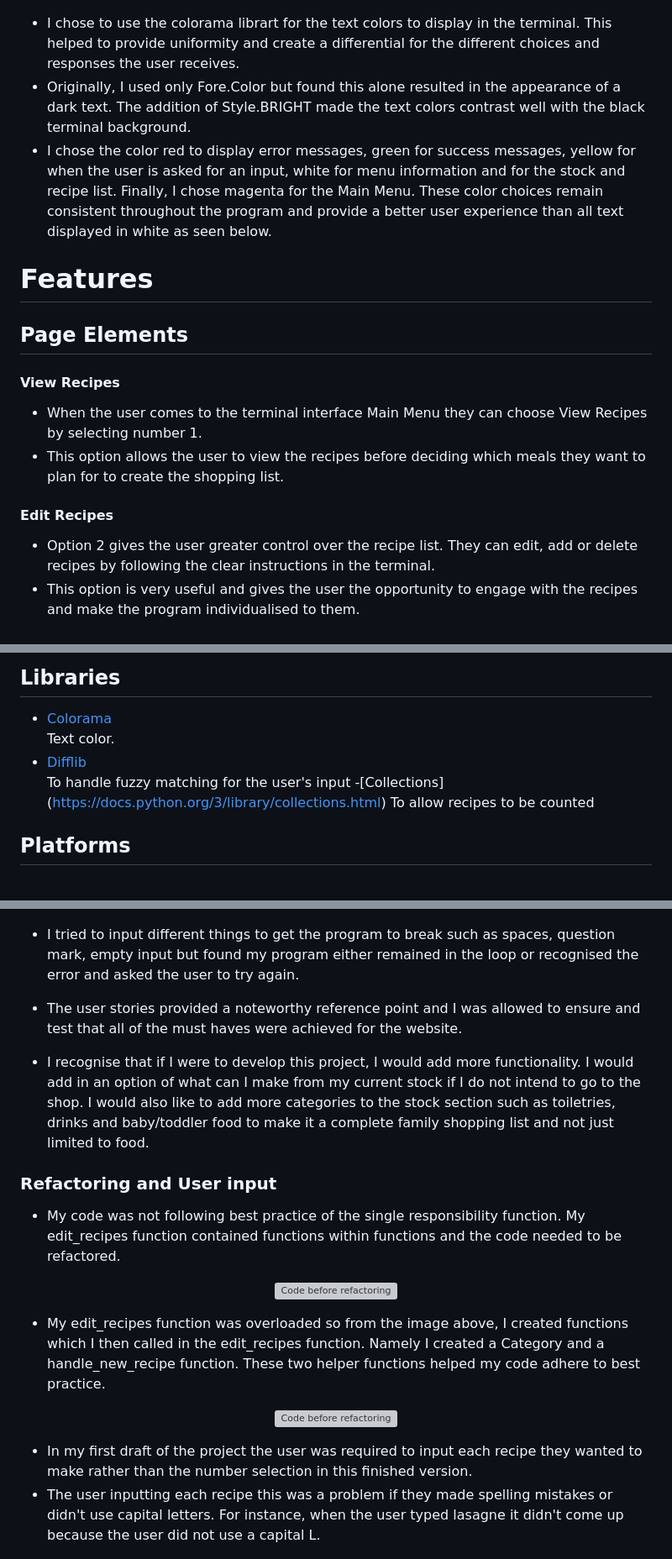
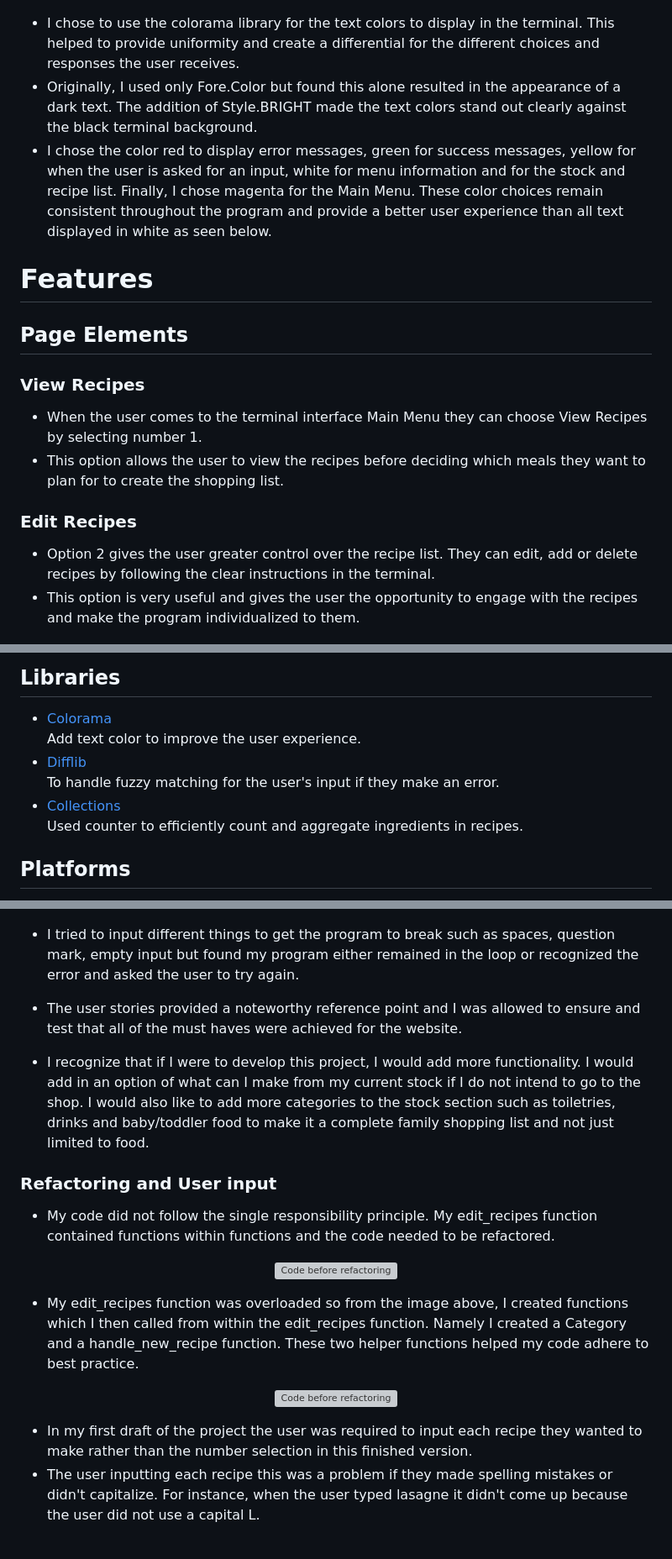
Before and after one commit to David5p/family_shopping_list, a Markdown page: README.md, 3 parts joined by grey strips. Shown at 84% size. Drawn GitHub-style; grey boxes are pictures that could not be loaded.

```diff
--- a/README.md
+++ b/README.md
@@ -215,23 +215,23 @@ The Business Goals of Family Shopping List are:
   <img src="assets/images/text_color.png" alt="Text color choices">
 </p>
 
-- I chose to use the colorama librart for the text colors to display in the terminal. This helped to provide uniformity and create a differential for the different choices and responses the user receives.
-- Originally, I used only Fore.Color but found this alone resulted in the appearance of a dark text. The addition of Style.BRIGHT made the text colors contrast well with the black terminal background.
+- I chose to use the colorama library for the text colors to display in the terminal. This helped to provide uniformity and create a differential for the different choices and responses the user receives.
+- Originally, I used only Fore.Color but found this alone resulted in the appearance of a dark text. The addition of Style.BRIGHT made the text colors stand out clearly against the black terminal background.
 - I chose the color red to display error messages, green for success messages, yellow for when the user is asked for an input, white for menu information and for the stock and recipe list. Finally, I chose magenta for the Main Menu. These color choices remain consistent throughout the program and provide a better user experience than all text displayed in white as seen below.
 
 # Features
 
 ## Page Elements
 
-#### View Recipes
+### View Recipes
 
 - When the user comes to the terminal interface Main Menu they can choose View Recipes by selecting number 1.
 - This option allows the user to view the recipes before deciding which meals they want to plan for to create the shopping list.
 
-#### Edit Recipes
+### Edit Recipes
 
 - Option 2 gives the user greater control over the recipe list. They can edit, add or delete recipes by following the clear instructions in the terminal.
-- This option is very useful and gives the user the opportunity to engage with the recipes and make the program individualised to them.
+- This option is very useful and gives the user the opportunity to engage with the recipes and make the program individualized to them.
 
 <p align="center">
   <img src="assets/images/edit_ingredient_option.png" alt="Edit ingredients option" />
@@ -277,10 +277,11 @@ The Business Goals of Family Shopping List are:
 ## Libraries
 
 - [Colorama](https://pypi.org/project/colorama/)
-  Text color.
+  Add text color to improve the user experience.
 - [Difflib](https://docs.python.org/3/library/difflib.html)
-   To handle fuzzy matching for the user's input -[Collections] (https://docs.python.org/3/library/collections.html)
-  To allow recipes to be counted
+  To handle fuzzy matching for the user's input if they make an error.
+- [Collections](https://docs.python.org/3/library/collections.html)
+  Used counter to efficiently count and aggregate ingredients in recipes.
 
 ## Platforms
 
@@ -350,28 +351,28 @@ The Business Goals of Family Shopping List are:
   <img src="assets/images/invalid_input.png"alt="Invalid entry" />
 </p>
 
-- I tried to input different things to get the program to break such as spaces, question mark, empty input but found my program either remained in the loop or recognised the error and asked the user to try again.
+- I tried to input different things to get the program to break such as spaces, question mark, empty input but found my program either remained in the loop or recognized the error and asked the user to try again.
 
 - The user stories provided a noteworthy reference point and I was allowed to ensure and test that all of the must haves were achieved for the website.
 
-- I recognise that if I were to develop this project, I would add more functionality. I would add in an option of what can I make from my current stock if I do not intend to go to the shop. I would also like to add more categories to the stock section such as toiletries, drinks and baby/toddler food to make it a complete family shopping list and not just limited to food.
+- I recognize that if I were to develop this project, I would add more functionality. I would add in an option of what can I make from my current stock if I do not intend to go to the shop. I would also like to add more categories to the stock section such as toiletries, drinks and baby/toddler food to make it a complete family shopping list and not just limited to food.
 
 ### Refactoring and User input
 
-- My code was not following best practice of the single responsibility function. My edit_recipes function contained functions within functions and the code needed to be refactored.
+- My code did not follow the single responsibility principle. My edit_recipes function contained functions within functions and the code needed to be refactored.
 
 <p align="center">
   <img src="assets/images/refactor_edit_recipes_function.png"alt="Code before refactoring" />
 </p>
 
-- My edit_recipes function was overloaded so from the image above, I created functions which I then called in the edit_recipes function. Namely I created a Category and a handle_new_recipe function. These two helper functions helped my code adhere to best practice.
+- My edit_recipes function was overloaded so from the image above, I created functions which I then called from within the edit_recipes function. Namely I created a Category and a handle_new_recipe function. These two helper functions helped my code adhere to best practice.
 
 <p align="center">
   <img src="assets/images/refactor_edit_recipes_function1.png"alt="Code before refactoring" />
 </p>
 
 - In my first draft of the project the user was required to input each recipe they wanted to make rather than the number selection in this finished version.
-- The user inputting each recipe this was a problem if they made spelling mistakes or didn't use capital letters. For instance, when the user typed lasagne it didn't come up because the user did not use a capital L.
+- The user inputting each recipe this was a problem if they made spelling mistakes or didn't capitalize. For instance, when the user typed lasagne it didn't come up because the user did not use a capital L.
 
 <p align="center">
   <img src="assets/images/lasagne.png"alt="lasagne error" />
```
Also changed, not shown: other parts of README.md (+30 -30 lines).
